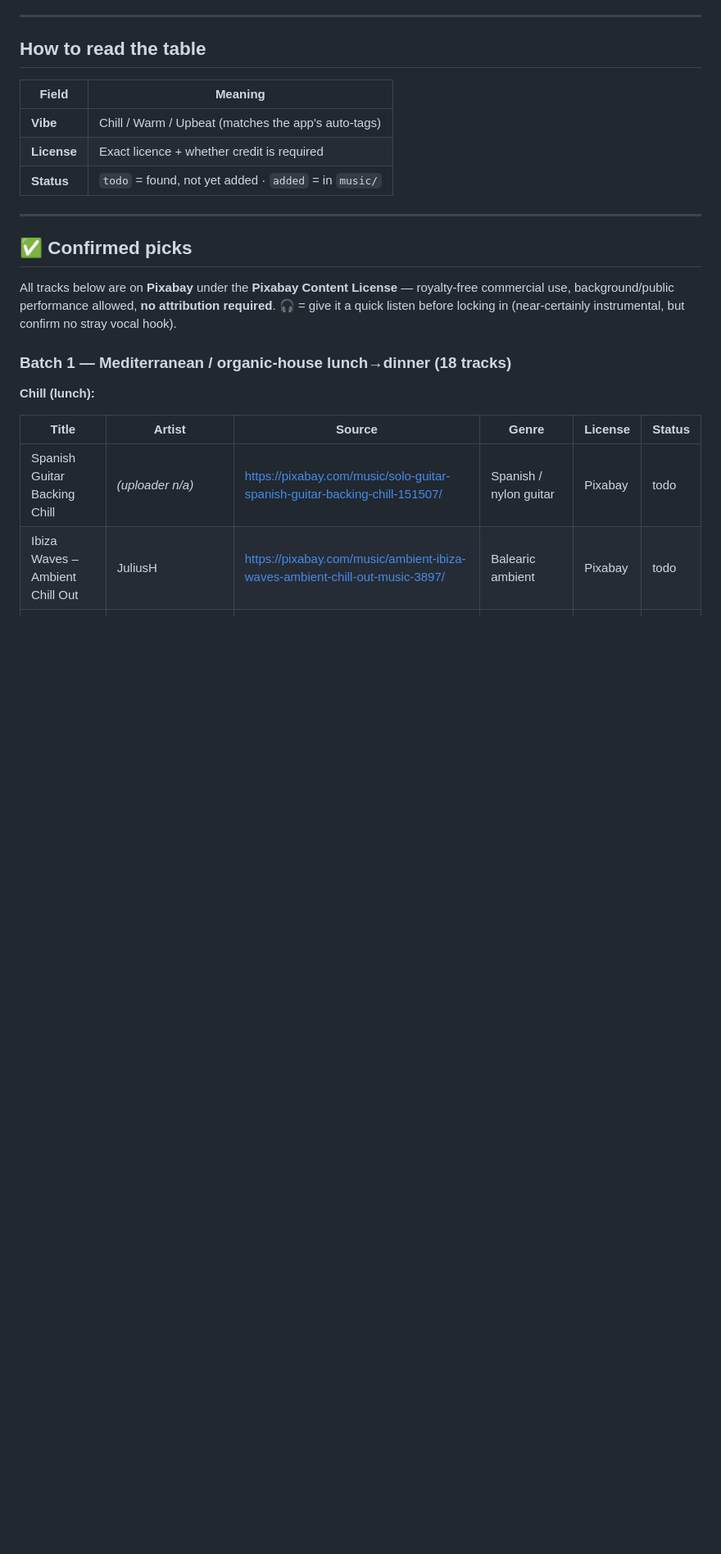
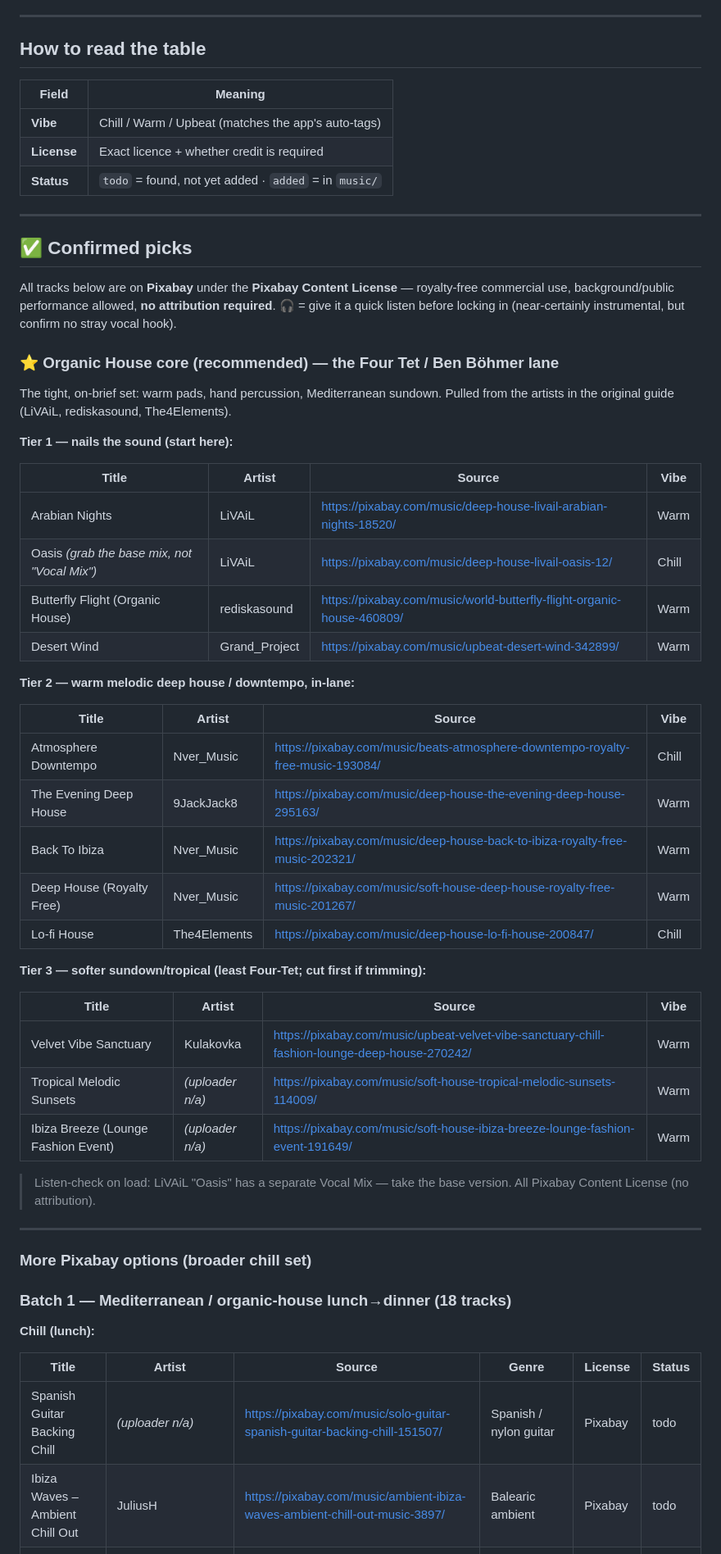
Before and after one commit to akinaykenar-design/restaurant-music, a Markdown page: TRACKLIST.md, the part around the change. Shown at 82% size. Rendered like a GitHub page; blank space fills up the shorter version.

Commit message:
Re-curate tracklist to Organic House core (Four Tet lane)
Promote a tight, on-brief Organic House set (LiVAiL, rediskasound, The4Elements
and similar) as the recommended picks, tiered by how precisely they hit the
warm-pad/hand-percussion Mediterranean-sundown feel; demote the earlier broader
batch to a secondary options list.

Co-Authored-By: Claude Opus 4.8 <noreply@anthropic.com>
Claude-Session: https://claude.ai/code/session_01Auu5FtnEi8f2oCRFmBoX6D

```diff
--- a/TRACKLIST.md
+++ b/TRACKLIST.md
@@ -55,6 +55,45 @@ All tracks below are on **Pixabay** under the **Pixabay Content License** —
 royalty-free commercial use, background/public performance allowed, **no
 attribution required**. 🎧 = give it a quick listen before locking in (near-certainly
 instrumental, but confirm no stray vocal hook).
+
+### ⭐ Organic House core (recommended) — the Four Tet / Ben Böhmer lane
+
+The tight, on-brief set: warm pads, hand percussion, Mediterranean sundown.
+Pulled from the artists in the original guide (LiVAiL, rediskasound, The4Elements).
+
+**Tier 1 — nails the sound (start here):**
+
+| Title | Artist | Source | Vibe |
+|---|---|---|---|
+| Arabian Nights | LiVAiL | https://pixabay.com/music/deep-house-livail-arabian-nights-18520/ | Warm |
+| Oasis _(grab the base mix, not "Vocal Mix")_ | LiVAiL | https://pixabay.com/music/deep-house-livail-oasis-12/ | Chill |
+| Butterfly Flight (Organic House) | rediskasound | https://pixabay.com/music/world-butterfly-flight-organic-house-460809/ | Warm |
+| Desert Wind | Grand_Project | https://pixabay.com/music/upbeat-desert-wind-342899/ | Warm |
+
+**Tier 2 — warm melodic deep house / downtempo, in-lane:**
+
+| Title | Artist | Source | Vibe |
+|---|---|---|---|
+| Atmosphere Downtempo | Nver_Music | https://pixabay.com/music/beats-atmosphere-downtempo-royalty-free-music-193084/ | Chill |
+| The Evening Deep House | 9JackJack8 | https://pixabay.com/music/deep-house-the-evening-deep-house-295163/ | Warm |
+| Back To Ibiza | Nver_Music | https://pixabay.com/music/deep-house-back-to-ibiza-royalty-free-music-202321/ | Warm |
+| Deep House (Royalty Free) | Nver_Music | https://pixabay.com/music/soft-house-deep-house-royalty-free-music-201267/ | Warm |
+| Lo-fi House | The4Elements | https://pixabay.com/music/deep-house-lo-fi-house-200847/ | Chill |
+
+**Tier 3 — softer sundown/tropical (least Four-Tet; cut first if trimming):**
+
+| Title | Artist | Source | Vibe |
+|---|---|---|---|
+| Velvet Vibe Sanctuary | Kulakovka | https://pixabay.com/music/upbeat-velvet-vibe-sanctuary-chill-fashion-lounge-deep-house-270242/ | Warm |
+| Tropical Melodic Sunsets | _(uploader n/a)_ | https://pixabay.com/music/soft-house-tropical-melodic-sunsets-114009/ | Warm |
+| Ibiza Breeze (Lounge Fashion Event) | _(uploader n/a)_ | https://pixabay.com/music/soft-house-ibiza-breeze-lounge-fashion-event-191649/ | Warm |
+
+> Listen-check on load: LiVAiL "Oasis" has a separate Vocal Mix — take the base
+> version. All Pixabay Content License (no attribution).
+
+---
+
+### More Pixabay options (broader chill set)
 
 ### Batch 1 — Mediterranean / organic-house lunch→dinner (18 tracks)
 
```
